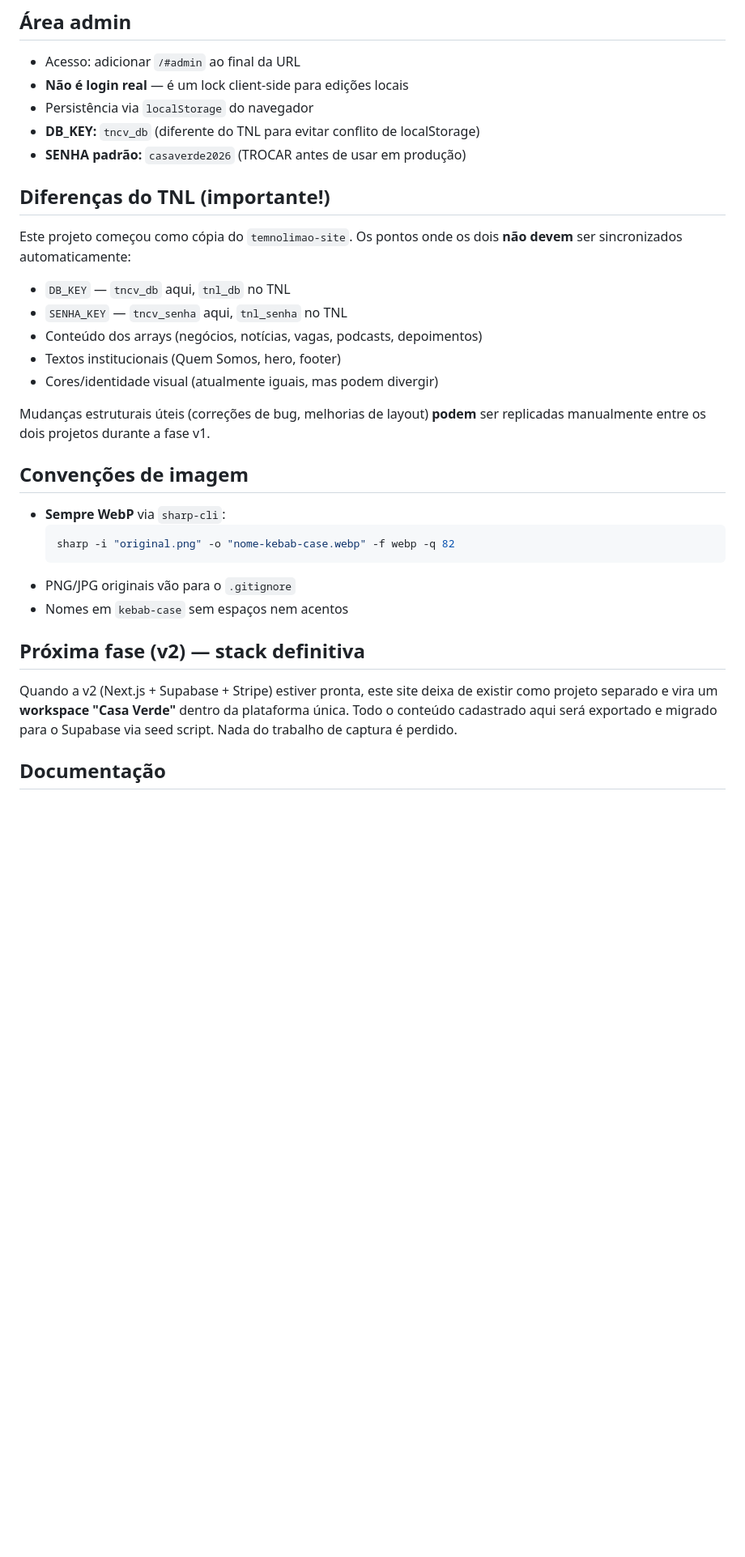
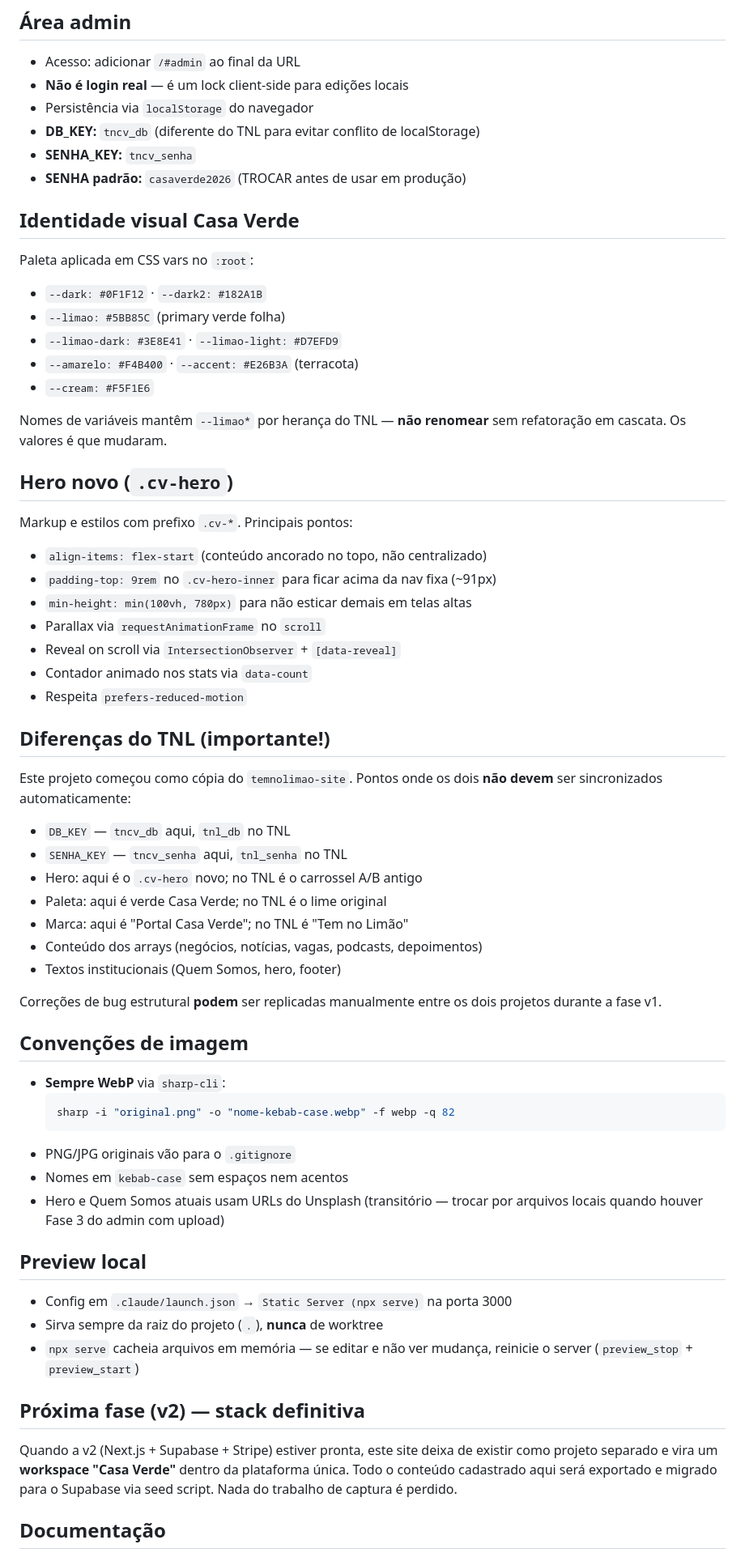
Before and after one commit to renatoamatos88-lang/temnacasaverde-site, a Markdown page: CLAUDE.md, the part around one of its changes. Shown at 81% size. Drawn GitHub-style; blank space fills up the shorter version.

````diff
--- a/CLAUDE.md
+++ b/CLAUDE.md
@@ -45,19 +73,43 @@ git push
 - **Não é login real** — é um lock client-side para edições locais
 - Persistência via `localStorage` do navegador
 - **DB_KEY:** `tncv_db` (diferente do TNL para evitar conflito de localStorage)
+- **SENHA_KEY:** `tncv_senha`
 - **SENHA padrão:** `casaverde2026` (TROCAR antes de usar em produção)
 
+## Identidade visual Casa Verde
+Paleta aplicada em CSS vars no `:root`:
+- `--dark: #0F1F12` · `--dark2: #182A1B`
+- `--limao: #5BB85C` (primary verde folha)
+- `--limao-dark: #3E8E41` · `--limao-light: #D7EFD9`
+- `--amarelo: #F4B400` · `--accent: #E26B3A` (terracota)
+- `--cream: #F5F1E6`
+
+Nomes de variáveis mantêm `--limao*` por herança do TNL — **não renomear**
+sem refatoração em cascata. Os valores é que mudaram.
+
+## Hero novo (`.cv-hero`)
+Markup e estilos com prefixo `.cv-*`. Principais pontos:
+- `align-items: flex-start` (conteúdo ancorado no topo, não centralizado)
+- `padding-top: 9rem` no `.cv-hero-inner` para ficar acima da nav fixa (~91px)
+- `min-height: min(100vh, 780px)` para não esticar demais em telas altas
+- Parallax via `requestAnimationFrame` no `scroll`
+- Reveal on scroll via `IntersectionObserver` + `[data-reveal]`
+- Contador animado nos stats via `data-count`
+- Respeita `prefers-reduced-motion`
+
 ## Diferenças do TNL (importante!)
-Este projeto começou como cópia do `temnolimao-site`. Os pontos onde os dois
+Este projeto começou como cópia do `temnolimao-site`. Pontos onde os dois
 **não devem** ser sincronizados automaticamente:
 - `DB_KEY` — `tncv_db` aqui, `tnl_db` no TNL
 - `SENHA_KEY` — `tncv_senha` aqui, `tnl_senha` no TNL
+- Hero: aqui é o `.cv-hero` novo; no TNL é o carrossel A/B antigo
+- Paleta: aqui é verde Casa Verde; no TNL é o lime original
+- Marca: aqui é "Portal Casa Verde"; no TNL é "Tem no Limão"
 - Conteúdo dos arrays (negócios, notícias, vagas, podcasts, depoimentos)
 - Textos institucionais (Quem Somos, hero, footer)
-- Cores/identidade visual (atualmente iguais, mas podem divergir)
 
-Mudanças estruturais úteis (correções de bug, melhorias de layout) **podem** ser
-replicadas manualmente entre os dois projetos durante a fase v1.
+Correções de bug estrutural **podem** ser replicadas manualmente entre os
+dois projetos durante a fase v1.
 
 ## Convenções de imagem
 - **Sempre WebP** via `sharp-cli`:
@@ -66,12 +118,21 @@ replicadas manualmente entre os dois projetos durante a fase v1.
   ```
 - PNG/JPG originais vão para o `.gitignore`
 - Nomes em `kebab-case` sem espaços nem acentos
+- Hero e Quem Somos atuais usam URLs do Unsplash (transitório — trocar
+  por arquivos locais quando houver Fase 3 do admin com upload)
+
+## Preview local
+- Config em `.claude/launch.json` → `Static Server (npx serve)` na porta 3000
+- Sirva sempre da raiz do projeto (`.`), **nunca** de worktree
+- `npx serve` cacheia arquivos em memória — se editar e não ver mudança,
+  reinicie o server (`preview_stop` + `preview_start`)
 
 ## Próxima fase (v2) — stack definitiva
-Quando a v2 (Next.js + Supabase + Stripe) estiver pronta, este site deixa de
-existir como projeto separado e vira um **workspace "Casa Verde"** dentro da
-plataforma única. Todo o conteúdo cadastrado aqui será exportado e migrado
-para o Supabase via seed script. Nada do trabalho de captura é perdido.
+Quando a v2 (Next.js + Supabase + Stripe) estiver pronta, este site deixa
+de existir como projeto separado e vira um **workspace "Casa Verde"** dentro
+da plataforma única. Todo o conteúdo cadastrado aqui será exportado e
+migrado para o Supabase via seed script. Nada do trabalho de captura é
+perdido.
 
 ## Documentação
 - [`docs/ARQUITETURA.md`](docs/ARQUITETURA.md) — como o site funciona por dentro
````
Also changed, not shown: other parts of CLAUDE.md (+44 -16 lines).
